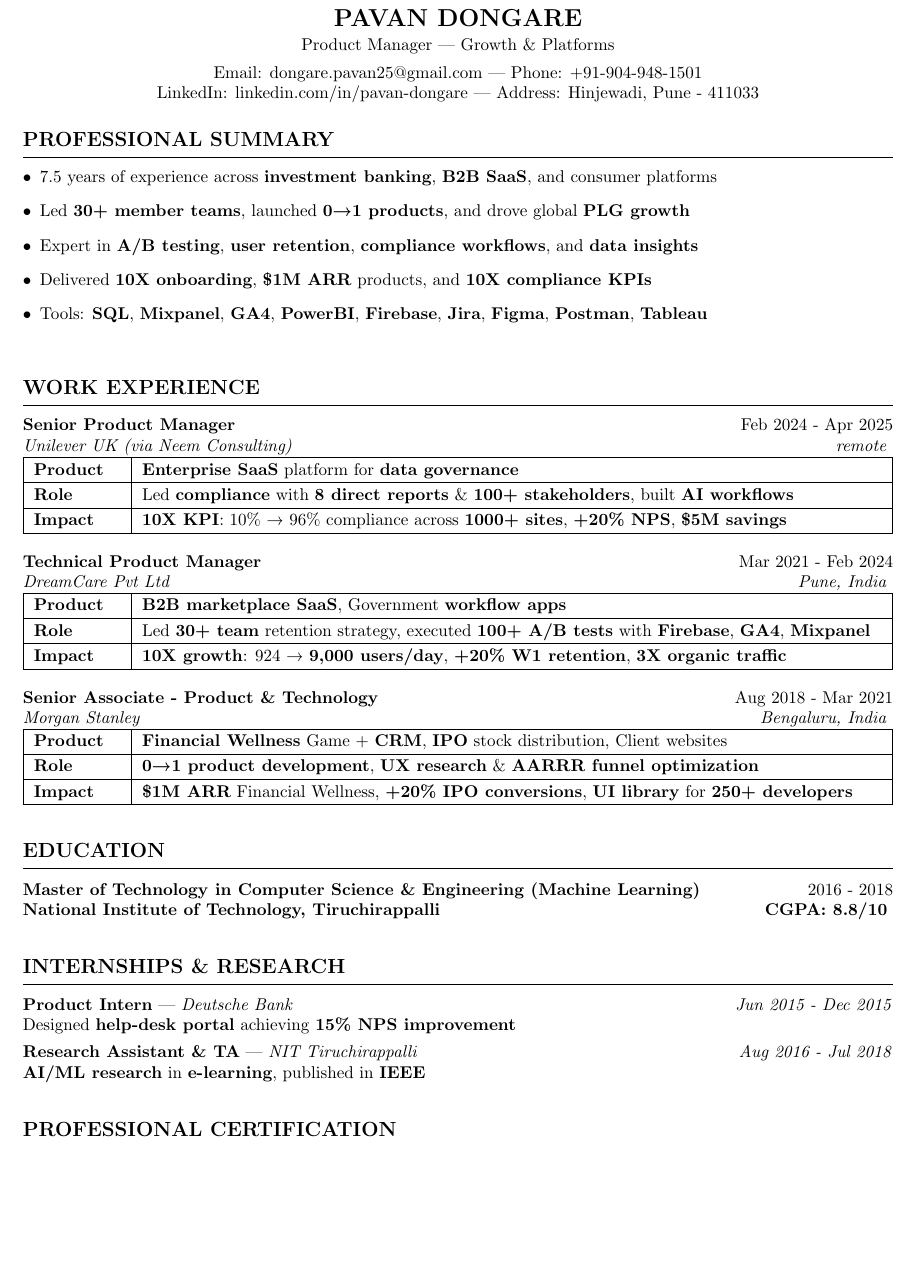
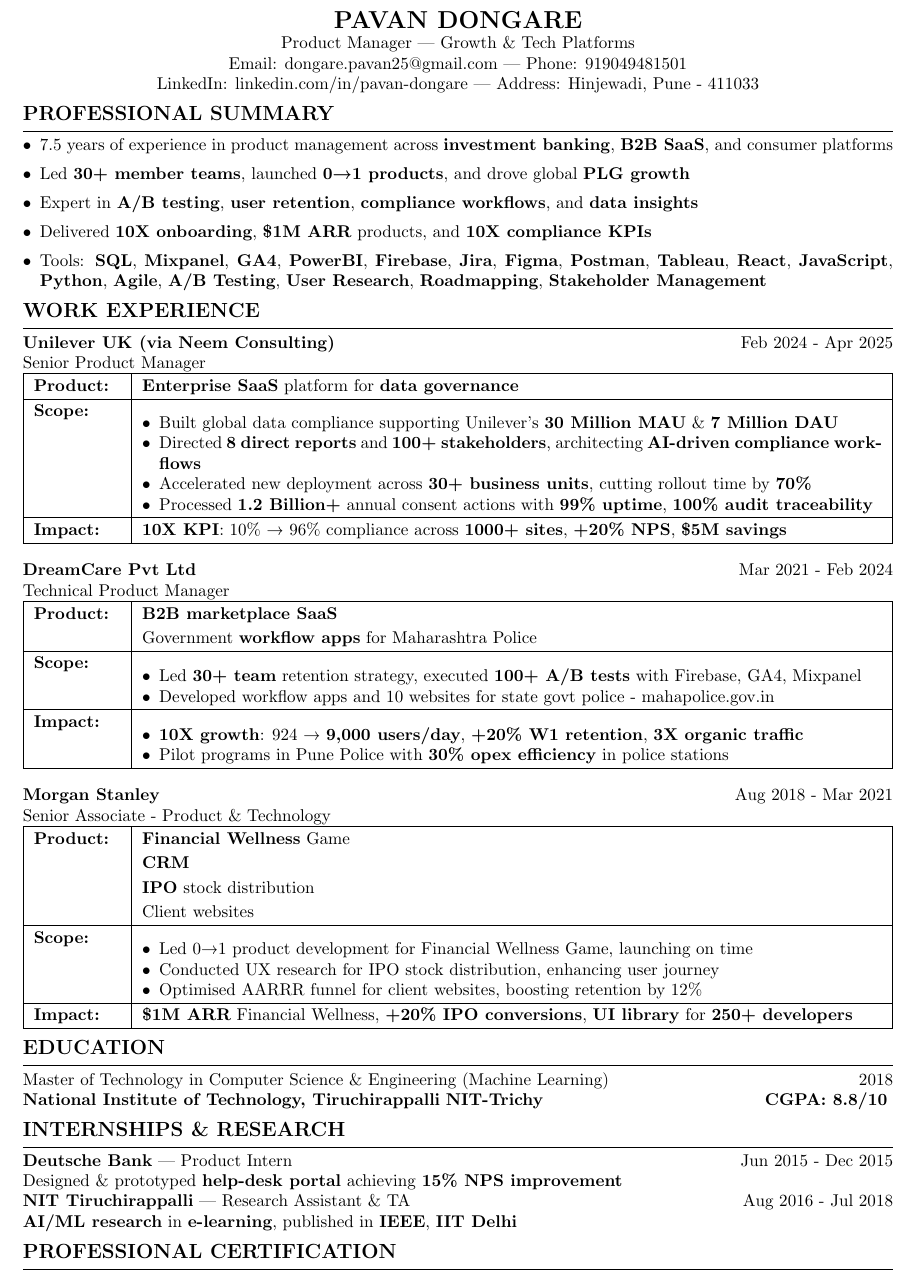
Before and after one commit to PavanDongare/resume, a LaTeX CV (Pavan Dongare Resume.tex): part of the page, cut so that both start at the same text, the shorter picture padded with empty space. Compiled offline with pdfLaTeX.

Commit message:
Update Pavan Dongare Resume.tex

```diff
--- a/Pavan Dongare Resume.tex
+++ b/Pavan Dongare Resume.tex
@@ -1,5 +1,5 @@
 \documentclass[10pt,a4paper]{article}
-\usepackage[margin=0.6in]{geometry}
+\usepackage[top=0pt,left=0.6in,right=0.6in,bottom=0in]{geometry}
 \usepackage{tabularx}
 \usepackage{array}
 \usepackage{enumitem}
@@ -10,8 +10,8 @@
 \pagenumbering{gobble}
 
 % Custom section formatting
-\titleformat{\section}{\large\bfseries}{}{0em}{}[\vspace{2pt}\hrule\vspace{4pt}]
-\titlespacing{\section}{0pt}{8pt}{4pt}
+\titleformat{\section}{\large\bfseries}{}{0em}{}[\vspace{2pt}\hrule\vspace{2pt}]
+\titlespacing{\section}{0pt}{4pt}{2pt}
 
 % Hyperlink setup
 \hypersetup{
@@ -25,11 +25,11 @@
 % Custom commands for consistent formatting
 \newcommand{\experienceitem}[4]{
     \textbf{#1} \hfill #2 \\
-    \textit{#3} \hfill \textit{#4}
+    #3 \hfill \textit{#4}
 }
 
 \newcommand{\educationitem}[4]{
-    \textbf{#1} \hfill #2 \\
+    #1 \hfill #2 \\
     #3 \hfill #4
 }
 
@@ -40,91 +40,86 @@
 
 \begin{document}
 
+\vspace*{1\baselineskip} % Tiny space at top of resume
+
 % Header
 \begin{center}
     \textbf{\Large PAVAN DONGARE} \\
-    \vspace{2pt}
-    Product Manager | Growth \& Platforms \\
-    \vspace{4pt}
-    Email: dongare.pavan25@gmail.com | Phone: +91-904-948-1501 \\
-    LinkedIn: linkedin.com/in/pavan-dongare | Address: Hinjewadi, Pune - 411033
+    Product Manager | Growth \& Tech Platforms \\
+    Email: dongare.pavan25@gmail.com | Phone: 919049481501 \\
+    LinkedIn: \href{https://linkedin.com/in/pavan-dongare}{linkedin.com/in/pavan-dongare} | Address: Hinjewadi, Pune - 411033
 \end{center}
 
-\vspace{-8pt}
-
-\vspace{12pt}
 \section{PROFESSIONAL SUMMARY}
-\begin{itemize}[leftmargin=*]
-    \item 7.5 years of experience across \textbf{investment banking}, \textbf{B2B SaaS}, and consumer platforms
+\begin{itemize}[leftmargin=*,itemsep=1pt,topsep=1pt]
+    \item 7.5 years of experience in product management across \textbf{investment banking}, \textbf{B2B SaaS}, and consumer platforms
     \item Led \textbf{30+ member teams}, launched \textbf{0→1 products}, and drove global \textbf{PLG growth}
     \item Expert in \textbf{A/B testing}, \textbf{user retention}, \textbf{compliance workflows}, and \textbf{data insights}
     \item Delivered \textbf{10X onboarding}, \textbf{\$1M ARR} products, and \textbf{10X compliance KPIs}
-    \item Tools: \textbf{SQL}, \textbf{Mixpanel}, \textbf{GA4}, \textbf{PowerBI}, \textbf{Firebase}, \textbf{Jira}, \textbf{Figma}, \textbf{Postman}, \textbf{Tableau}
+    \item Tools: \textbf{SQL}, \textbf{Mixpanel}, \textbf{GA4}, \textbf{PowerBI}, \textbf{Firebase}, \textbf{Jira}, \textbf{Figma}, \textbf{Postman}, \textbf{Tableau}, \textbf{React}, \textbf{JavaScript}, \textbf{Python}, \textbf{Agile}, \textbf{A/B Testing}, \textbf{User Research}, \textbf{Roadmapping}, \textbf{Stakeholder Management}
 \end{itemize}
 
-\vspace{12pt}
 \section{WORK EXPERIENCE}
 
-\experienceitem{\textbf{Senior Product Manager}}{Feb 2024 - Apr 2025}{Unilever UK (via Neem Consulting)}{remote}
+\experienceitem{\textbf{Unilever UK} (via Neem Consulting)}{Feb 2024 - Apr 2025}{Senior Product Manager}{}
 
 {\renewcommand{\arraystretch}{1.2}
 \begin{tabularx}{\textwidth}{|>{\raggedright\arraybackslash}p{1.8cm}|X|}
 \hline
-\textbf{Product} & \textbf{Enterprise SaaS} platform for \textbf{data governance} \\
-\hline
-\textbf{Role} & Led \textbf{compliance} with \textbf{8 direct reports} \& \textbf{100+ stakeholders}, built \textbf{AI workflows} \\
-\hline
-\textbf{Impact} & \textbf{10X KPI}: 10\% → 96\% compliance across \textbf{1000+ sites}, \textbf{+20\% NPS}, \textbf{\$5M savings} \\
-\hline
+\textbf{Product:} & \textbf{Enterprise SaaS} platform for \textbf{data governance} \\ \hline
+\textbf{Scope:} & \begin{itemize}[leftmargin=*,nosep]
+    \item Built global data compliance supporting Unilever’s \textbf{30 Million MAU} \& \textbf{7 Million DAU}
+    \item Directed \textbf{8 direct reports} and \textbf{100+ stakeholders}, architecting \textbf{AI-driven compliance workflows}
+    \item Accelerated new deployment across \textbf{30+ business units}, cutting rollout time by \textbf{70\%}
+    \item Processed \textbf{1.2 Billion+} annual consent actions with \textbf{99\% uptime}, \textbf{100\% audit traceability}
+\end{itemize} \\ \hline
+\textbf{Impact:} & \textbf{10X KPI}: 10\% → 96\% compliance across \textbf{1000+ sites}, \textbf{+20\% NPS}, \textbf{\$5M savings} \\ \hline
 \end{tabularx}}
+\vspace{6pt}
 
-\vspace{12pt}
-
-\experienceitem{\textbf{Technical Product Manager}}{Mar 2021 - Feb 2024}{DreamCare Pvt Ltd}{Pune, India}
+\experienceitem{\textbf{DreamCare Pvt Ltd}}{Mar 2021 - Feb 2024}{Technical Product Manager}{}
 
 {\renewcommand{\arraystretch}{1.2}
 \begin{tabularx}{\textwidth}{|>{\raggedright\arraybackslash}p{1.8cm}|X|}
 \hline
-\textbf{Product} & \textbf{B2B marketplace SaaS}, Government \textbf{workflow apps} \\
-\hline
-\textbf{Role} & Led \textbf{30+ team} retention strategy, executed \textbf{100+ A/B tests} with \textbf{Firebase}, \textbf{GA4}, \textbf{Mixpanel} \\
-\hline
-\textbf{Impact} & \textbf{10X growth}: 924 → \textbf{9,000 users/day}, \textbf{+20\% W1 retention}, \textbf{3X organic traffic} \\
-\hline
+\textbf{Product:} & \textbf{B2B marketplace SaaS} \\ & Government \textbf{workflow apps} for \href{https://www.mahapolice.gov.in/}{Maharashtra Police} \\ \hline
+\textbf{Scope:} & \begin{itemize}[leftmargin=*,nosep]
+    \item Led \textbf{30+ team} retention strategy, executed \textbf{100+ A/B tests} with Firebase, GA4, Mixpanel
+    \item Developed workflow apps and 10 websites for state govt police - \href{https://www.mahapolice.gov.in/}{mahapolice.gov.in}
+\end{itemize} \\ \hline
+\textbf{Impact:} & \begin{itemize}[leftmargin=*,nosep]
+    \item \textbf{10X growth}: 924 → \textbf{9,000 users/day}, \textbf{+20\% W1 retention}, \textbf{3X organic traffic}
+    \item Pilot programs in Pune Police with \textbf{30\% opex efficiency} in police stations
+\end{itemize} \\ \hline
 \end{tabularx}}
+\vspace{6pt}
 
-\vspace{12pt}
-
-\experienceitem{\textbf{Senior Associate - Product \& Technology}}{Aug 2018 - Mar 2021}{Morgan Stanley}{Bengaluru, India}
+\experienceitem{\textbf{Morgan Stanley}}{Aug 2018 - Mar 2021}{Senior Associate - Product \& Technology}{}
 
 {\renewcommand{\arraystretch}{1.2}
 \begin{tabularx}{\textwidth}{|>{\raggedright\arraybackslash}p{1.8cm}|X|}
 \hline
-\textbf{Product} & \textbf{Financial Wellness} Game + \textbf{CRM}, \textbf{IPO} stock distribution, Client websites \\
-\hline
-\textbf{Role} & \textbf{0→1 product development}, \textbf{UX research} \& \textbf{AARRR funnel optimization} \\
-\hline
-\textbf{Impact} & \textbf{\$1M ARR} Financial Wellness, \textbf{+20\% IPO conversions}, \textbf{UI library} for \textbf{250+ developers} \\
-\hline
+\textbf{Product:} & \textbf{Financial Wellness} Game \\ & \textbf{CRM} \\ & \textbf{IPO} stock distribution \\ & Client websites \\ \hline
+\textbf{Scope:} & \begin{itemize}[leftmargin=*,nosep]
+    \item Led 0→1 product development for Financial Wellness Game, launching on time
+    \item Conducted UX research for IPO stock distribution, enhancing user journey
+    \item Optimised AARRR funnel for client websites, boosting retention by 12\%
+\end{itemize} \\ \hline
+\textbf{Impact:} & \textbf{\$1M ARR} Financial Wellness, \textbf{+20\% IPO conversions}, \textbf{UI library} for \textbf{250+ developers} \\ \hline
 \end{tabularx}}
 
-\vspace{12pt}
 \section{EDUCATION}
 
-\educationitem{\textbf{Master of Technology} in \textbf{Computer Science \& Engineering (Machine Learning)}}{2016 - 2018}{\textbf{National Institute of Technology, Tiruchirappalli}}{\textbf{CGPA: 8.8/10}}
+\educationitem{Master of Technology in Computer Science \& Engineering (Machine Learning)}{ 2018}{\textbf{National Institute of Technology, Tiruchirappalli} \textbf{NIT-Trichy}}{\textbf{CGPA: 8.8/10}}
 
-\vspace{12pt}
 \section{INTERNSHIPS \& RESEARCH}
 
-\textbf{Product Intern} | \textit{Deutsche Bank} \hfill \textit{Jun 2015 - Dec 2015} \\
-Designed \textbf{help-desk portal} achieving \textbf{15\% NPS improvement}
+\textbf{Deutsche Bank} | Product Intern \hfill Jun 2015 - Dec 2015 \\
+Designed \& prototyped \textbf{help-desk portal} achieving \textbf{15\% NPS improvement}
 
-\vspace{4pt}
+\textbf{NIT Tiruchirappalli} | Research Assistant \& TA \hfill Aug 2016 - Jul 2018 \\
+\textbf{AI/ML research} in \textbf{e-learning}, published in \textbf{IEEE}, \textbf{IIT Delhi}
 
-\textbf{Research Assistant \& TA} | \textit{NIT Tiruchirappalli} \hfill \textit{Aug 2016 - Jul 2018} \\
-\textbf{AI/ML research} in \textbf{e-learning}, published in \textbf{IEEE}
-
-\vspace{12pt}
 \section{PROFESSIONAL CERTIFICATION}
 
 \begin{itemize}[leftmargin=*]
```
